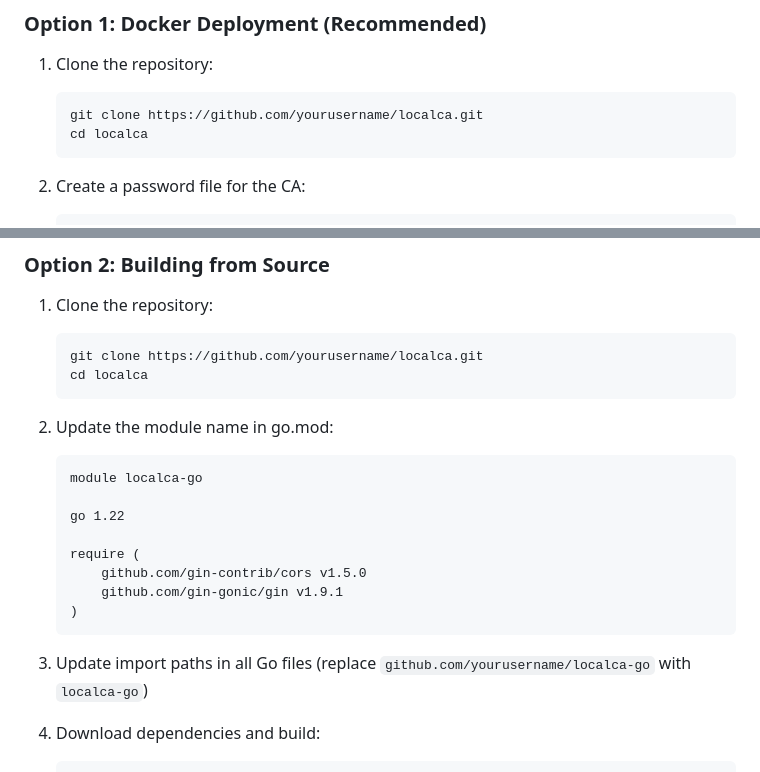
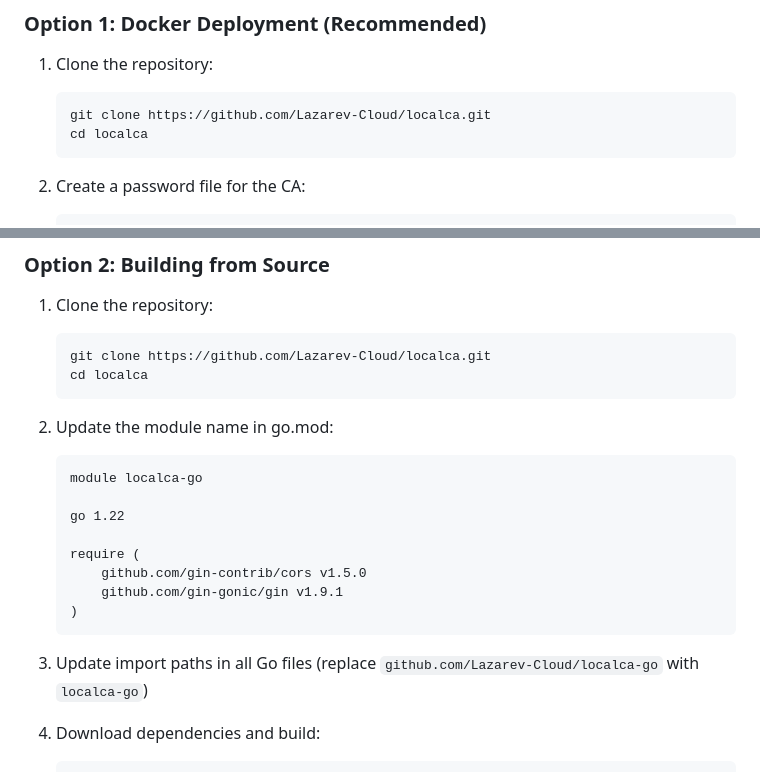
Before and after one commit to Lazarev-Cloud/localca-go, a Markdown page: README.md, 2 parts joined by grey strips. Drawn GitHub-style.

````diff
--- a/README.md
+++ b/README.md
@@ -34,7 +34,7 @@ LocalCA is a complete solution for running your own Certificate Authority (CA) w
 
 1. Clone the repository:
    ```bash
-   git clone https://github.com/yourusername/localca.git
+   git clone https://github.com/Lazarev-Cloud/localca.git
    cd localca
    ```
 
@@ -54,7 +54,7 @@ LocalCA is a complete solution for running your own Certificate Authority (CA) w
 
 1. Clone the repository:
    ```bash
-   git clone https://github.com/yourusername/localca.git
+   git clone https://github.com/Lazarev-Cloud/localca.git
    cd localca
    ```
 
@@ -70,7 +70,7 @@ LocalCA is a complete solution for running your own Certificate Authority (CA) w
    )
    ```
 
-3. Update import paths in all Go files (replace `github.com/yourusername/localca-go` with `localca-go`)
+3. Update import paths in all Go files (replace `github.com/Lazarev-Cloud/localca-go` with `localca-go`)
 
 4. Download dependencies and build:
    ```bash
````
